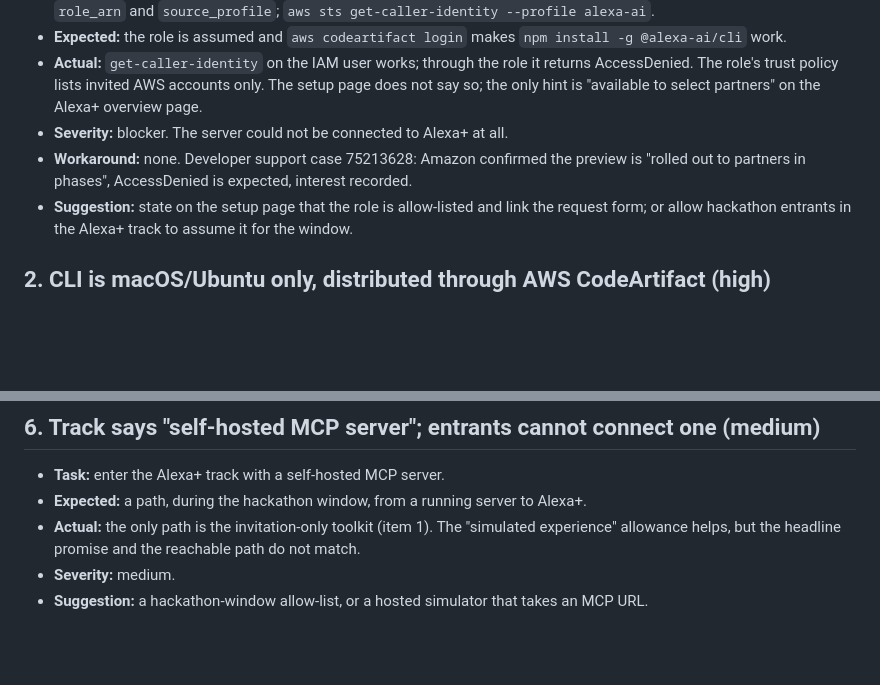
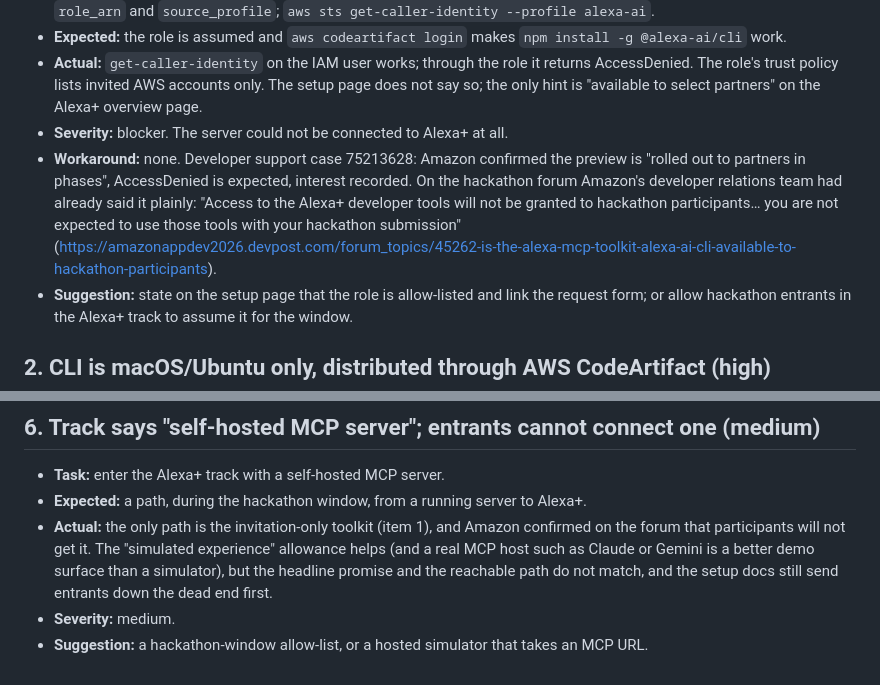
Before and after one commit to volocent/plotspeaks, a Markdown page: docs/FRICTION-LOG.md, 2 parts joined by grey strips. GitHub-like rendering; blank space fills up the shorter version.

Commit message:
Publish Plot Speaks 2026-10-21 from private 37a2168

```diff
--- a/docs/FRICTION-LOG.md
+++ b/docs/FRICTION-LOG.md
@@ -18,7 +18,10 @@ happened when we tried.
   hint is "available to select partners" on the Alexa+ overview page.
 - **Severity:** blocker. The server could not be connected to Alexa+ at all.
 - **Workaround:** none. Developer support case 75213628: Amazon confirmed the preview is "rolled out
-  to partners in phases", AccessDenied is expected, interest recorded.
+  to partners in phases", AccessDenied is expected, interest recorded. On the hackathon forum Amazon's
+  developer relations team had already said it plainly: "Access to the Alexa+ developer tools will not be
+  granted to hackathon participants… you are not expected to use those tools with your hackathon
+  submission" (https://amazonappdev2026.devpost.com/forum_topics/45262-is-the-alexa-mcp-toolkit-alexa-ai-cli-available-to-hackathon-participants).
 - **Suggestion:** state on the setup page that the role is allow-listed and link the request form;
   or allow hackathon entrants in the Alexa+ track to assume it for the window.
 
@@ -66,7 +69,9 @@ happened when we tried.
 
 - **Task:** enter the Alexa+ track with a self-hosted MCP server.
 - **Expected:** a path, during the hackathon window, from a running server to Alexa+.
-- **Actual:** the only path is the invitation-only toolkit (item 1). The "simulated experience"
-  allowance helps, but the headline promise and the reachable path do not match.
+- **Actual:** the only path is the invitation-only toolkit (item 1), and Amazon confirmed on the forum that
+  participants will not get it. The "simulated experience" allowance helps (and a real MCP host such as
+  Claude or Gemini is a better demo surface than a simulator), but the headline promise and the reachable
+  path do not match, and the setup docs still send entrants down the dead end first.
 - **Severity:** medium.
 - **Suggestion:** a hackathon-window allow-list, or a hosted simulator that takes an MCP URL.
```
